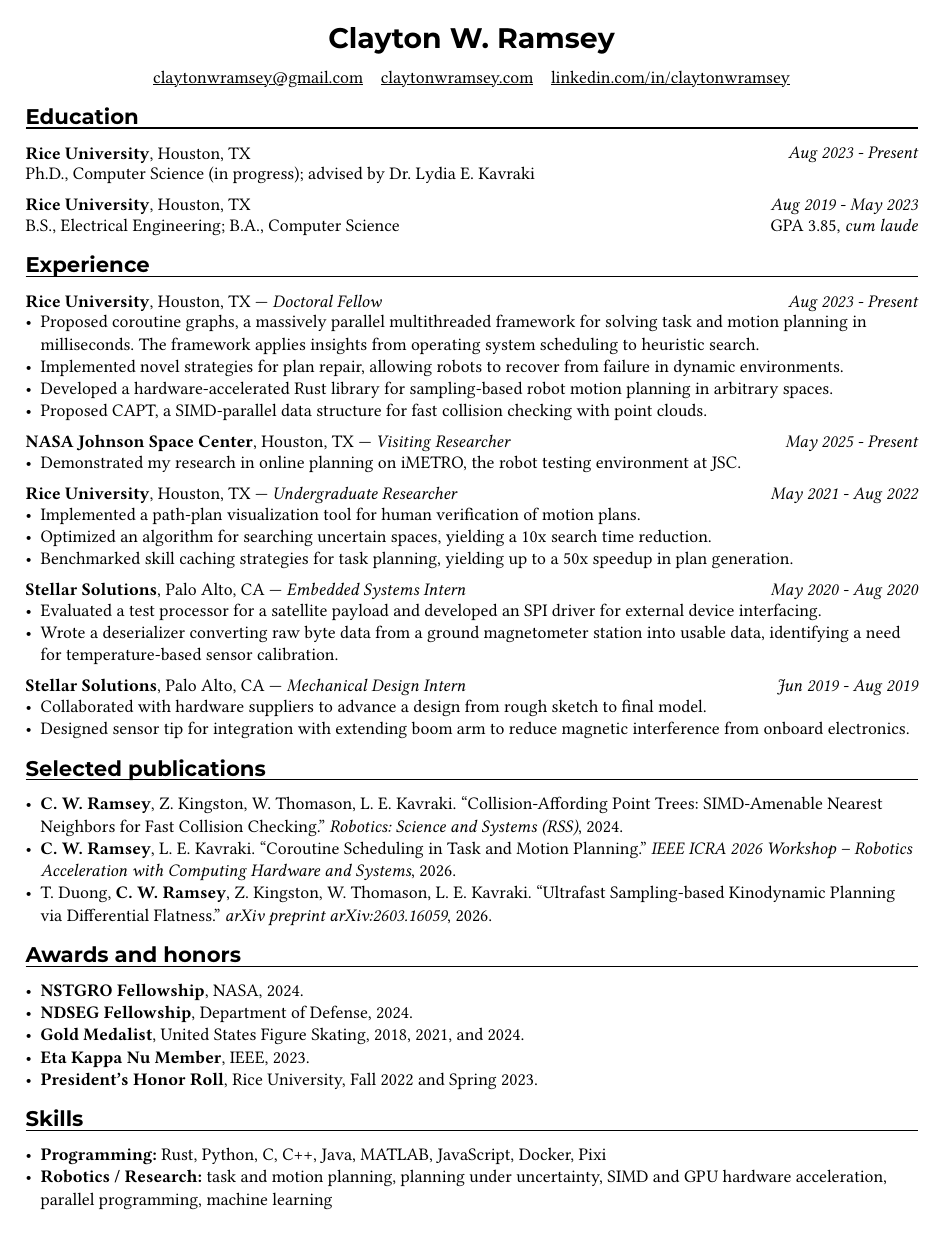
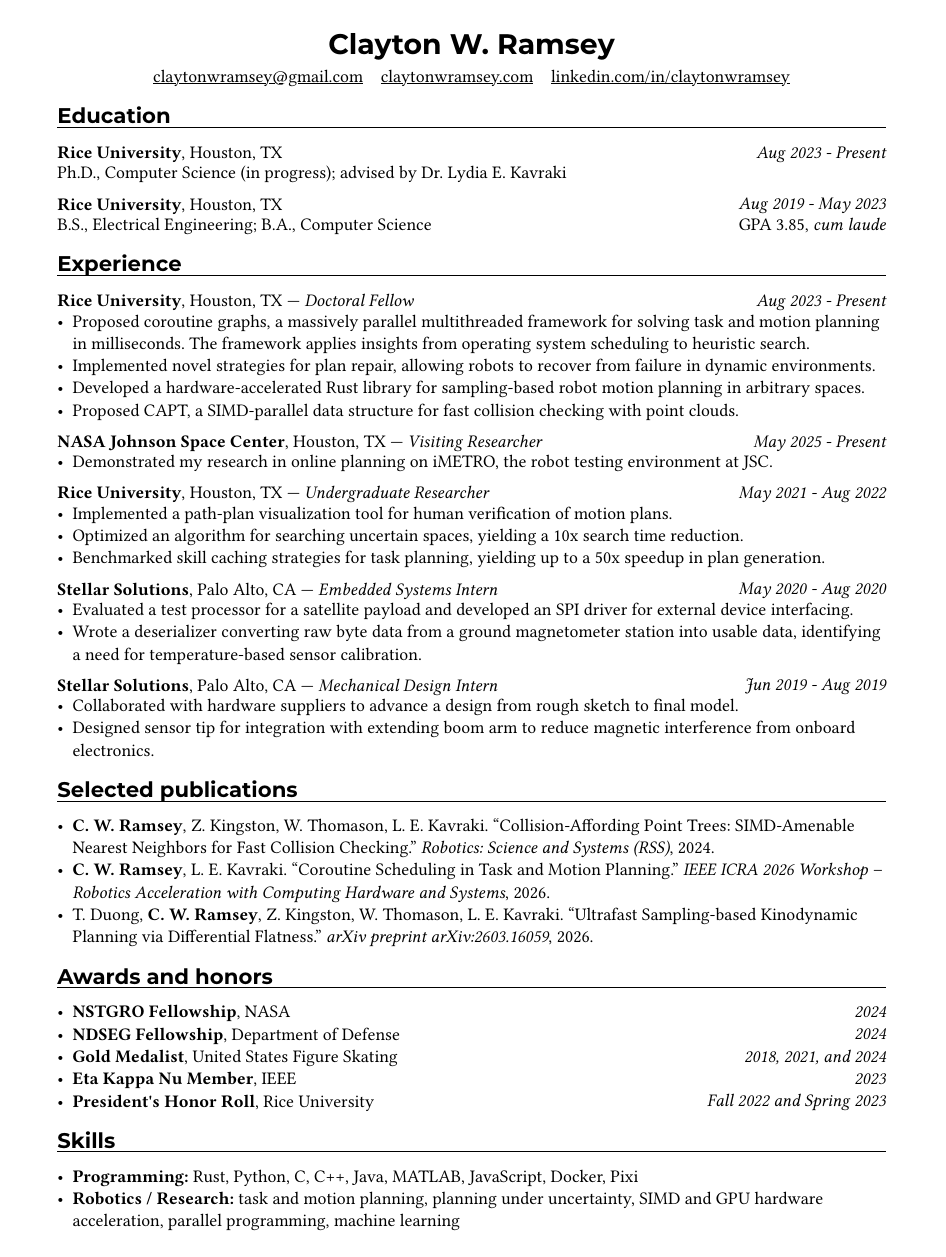
Before and after one commit to claytonwramsey/resume, a Typst document (resume.typ): the whole page. Compiled offline with Typst 0.15.

```diff
--- a/resume.typ
+++ b/resume.typ
@@ -29,10 +29,15 @@
   )
 }
 
+#let award(url, title, org, date) = grid(
+  columns: (1fr, auto),
+  [#link(url)[*#title*], #org], [#emph(date)],
+)
+
 // Header
 #align(center)[
   #text(font: "Montserrat", size: 16pt, weight: "bold")[Clayton W. Ramsey] \
-  #v(0.8em)
+  #v(0.4em)
   #show link: underline
   #link("mailto:claytonwramsey@gmail.com")[claytonwramsey\@gmail.com] ~~ #link(
     "https://claytonwramsey.com",
@@ -80,11 +85,26 @@
 
 #section[Awards and honors]
 #v(0.55em, weak: false)
-- #link("https://www.nasa.gov/directorates/stmd/space-tech-research-grants/nstgro/")[*NSTGRO Fellowship*], NASA, 2024.
-- #link("https://ndseg.sysplus.com/NDSEG/about")[*NDSEG Fellowship*], Department of Defense, 2024.
-- #link("https://www.usfigureskating.org/skate/test-structure")[*Gold Medalist*], United States Figure Skating, 2018, 2021, and 2024.
-- #link("https://hkn.ieee.org/")[*Eta Kappa Nu Member*], IEEE, 2023.
-- #link("https://registrar.rice.edu/students/academic-honors")[*President's Honor Roll*], Rice University, Fall 2022 and Spring 2023.
+- #award(
+    "https://www.nasa.gov/directorates/stmd/space-tech-research-grants/nstgro/",
+    "NSTGRO Fellowship",
+    "NASA",
+    "2024",
+  )
+- #award("https://ndseg.sysplus.com/NDSEG/about", "NDSEG Fellowship", "Department of Defense", "2024")
+- #award(
+    "https://www.usfigureskating.org/skate/test-structure",
+    "Gold Medalist",
+    "United States Figure Skating",
+    "2018, 2021, and 2024",
+  )
+- #award("https://hkn.ieee.org/", "Eta Kappa Nu Member", "IEEE", "2023")
+- #award(
+    "https://registrar.rice.edu/students/academic-honors",
+    "President's Honor Roll",
+    "Rice University",
+    "Fall 2022 and Spring 2023",
+  )
 
 #section[Skills]
 #v(0.55em, weak: false)
```
Also changed, not shown: resume.typ (2 more changed lines).
